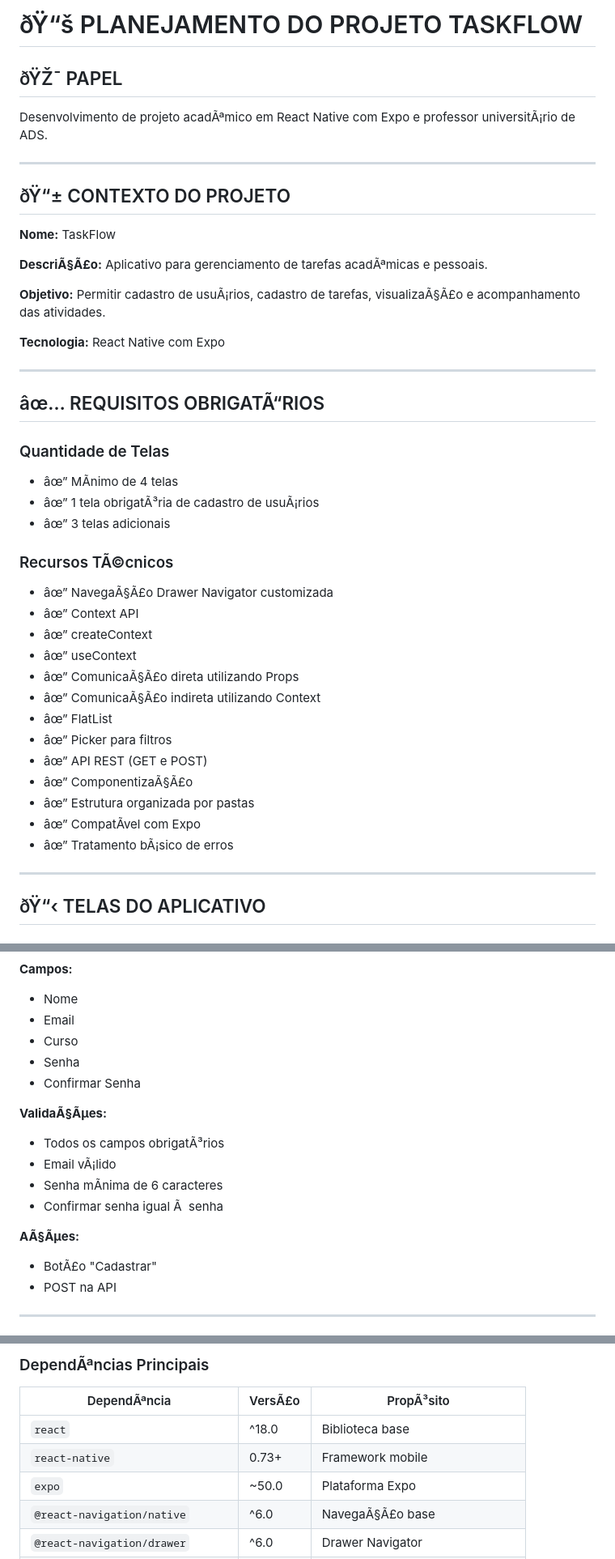
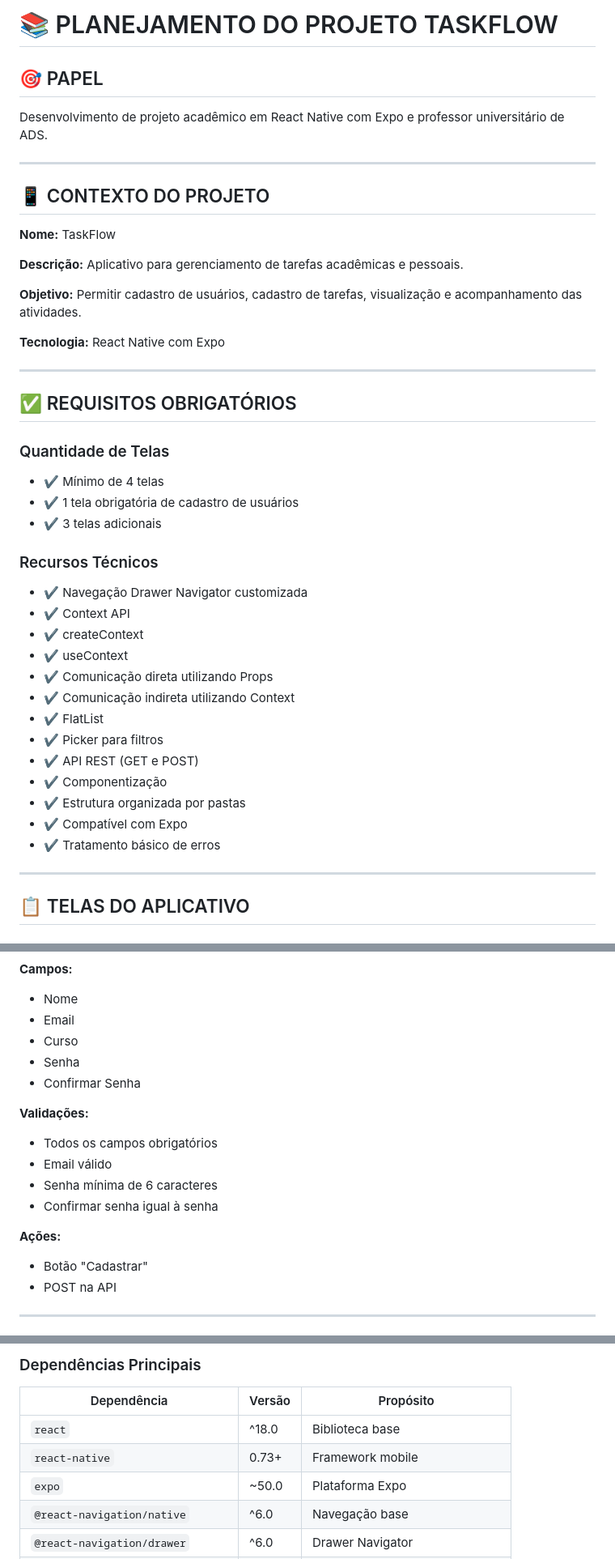
Before and after one commit to binoksh/TaskFlow, a Markdown page: PLANEJAMENTO.md, 3 parts joined by grey strips. Shown at 81% size. Rendered like a GitHub page.

```diff
--- a/PLANEJAMENTO.md
+++ b/PLANEJAMENTO.md
@@ -1,45 +1,45 @@
-# ðŸ“š PLANEJAMENTO DO PROJETO TASKFLOW
+# 📚 PLANEJAMENTO DO PROJETO TASKFLOW
 
-## ðŸŽ¯ PAPEL
-Desenvolvimento de projeto acadÃªmico em React Native com Expo e professor universitÃ¡rio de ADS.
+## 🎯 PAPEL
+Desenvolvimento de projeto acadêmico em React Native com Expo e professor universitário de ADS.
 
 ---
 
-## ðŸ“± CONTEXTO DO PROJETO
+## 📱 CONTEXTO DO PROJETO
 
 **Nome:** TaskFlow
 
-**DescriÃ§Ã£o:** Aplicativo para gerenciamento de tarefas acadÃªmicas e pessoais.
+**Descrição:** Aplicativo para gerenciamento de tarefas acadêmicas e pessoais.
 
-**Objetivo:** Permitir cadastro de usuÃ¡rios, cadastro de tarefas, visualizaÃ§Ã£o e acompanhamento das atividades.
+**Objetivo:** Permitir cadastro de usuários, cadastro de tarefas, visualização e acompanhamento das atividades.
 
 **Tecnologia:** React Native com Expo
 
 ---
 
-## âœ… REQUISITOS OBRIGATÃ“RIOS
+## ✅ REQUISITOS OBRIGATÓRIOS
 
 ### Quantidade de Telas
-- âœ” MÃ­nimo de 4 telas
-- âœ” 1 tela obrigatÃ³ria de cadastro de usuÃ¡rios
-- âœ” 3 telas adicionais
+- ✔ Mínimo de 4 telas
+- ✔ 1 tela obrigatória de cadastro de usuários
+- ✔ 3 telas adicionais
 
-### Recursos TÃ©cnicos
-- âœ” NavegaÃ§Ã£o Drawer Navigator customizada
-- âœ” Context API
-- âœ” createContext
-- âœ” useContext
-- âœ” ComunicaÃ§Ã£o direta utilizando Props
-- âœ” ComunicaÃ§Ã£o indireta utilizando Context
-- âœ” FlatList
-- âœ” Picker para filtros
-- âœ” API REST (GET e POST)
-- âœ” ComponentizaÃ§Ã£o
-- âœ” Estrutura organizada por pastas
-- âœ” CompatÃ­vel com Expo
-- âœ” Tratamento bÃ¡sico de erros
+### Recursos Técnicos
+- ✔ Navegação Drawer Navigator customizada
+- ✔ Context API
+- ✔ createContext
+- ✔ useContext
+- ✔ Comunicação direta utilizando Props
+- ✔ Comunicação indireta utilizando Context
+- ✔ FlatList
+- ✔ Picker para filtros
+- ✔ API REST (GET e POST)
+- ✔ Componentização
+- ✔ Estrutura organizada por pastas
+- ✔ Compatível com Expo
+- ✔ Tratamento básico de erros
 
 ---
 
-## ðŸ“‹ TELAS DO APLICATIVO
+## 📋 TELAS DO APLICATIVO
 
@@ -52,14 +52,14 @@ Desenvolvimento de projeto acadÃªmico em React Native com Expo e professor uni
 - Senha
 - Confirmar Senha
 
-**ValidaÃ§Ãµes:**
-- Todos os campos obrigatÃ³rios
-- Email vÃ¡lido
-- Senha mÃ­nima de 6 caracteres
-- Confirmar senha igual Ã  senha
+**Validações:**
+- Todos os campos obrigatórios
+- Email válido
+- Senha mínima de 6 caracteres
+- Confirmar senha igual à senha
 
-**AÃ§Ãµes:**
-- BotÃ£o "Cadastrar"
+**Ações:**
+- Botão "Cadastrar"
 - POST na API
 
 ---
@@ -194,10 +194,10 @@ TaskFlow/
 
-### DependÃªncias Principais
+### Dependências Principais
 
-| DependÃªncia | VersÃ£o | PropÃ³sito |
+| Dependência | Versão | Propósito |
 |---|---|---|
 | `react` | ^18.0 | Biblioteca base |
 | `react-native` | 0.73+ | Framework mobile |
 | `expo` | ~50.0 | Plataforma Expo |
-| `@react-navigation/native` | ^6.0 | NavegaÃ§Ã£o base |
+| `@react-navigation/native` | ^6.0 | Navegação base |
 | `@react-navigation/drawer` | ^6.0 | Drawer Navigator |
```
Also changed, not shown: other parts of PLANEJAMENTO.md (+155 -155 lines).
